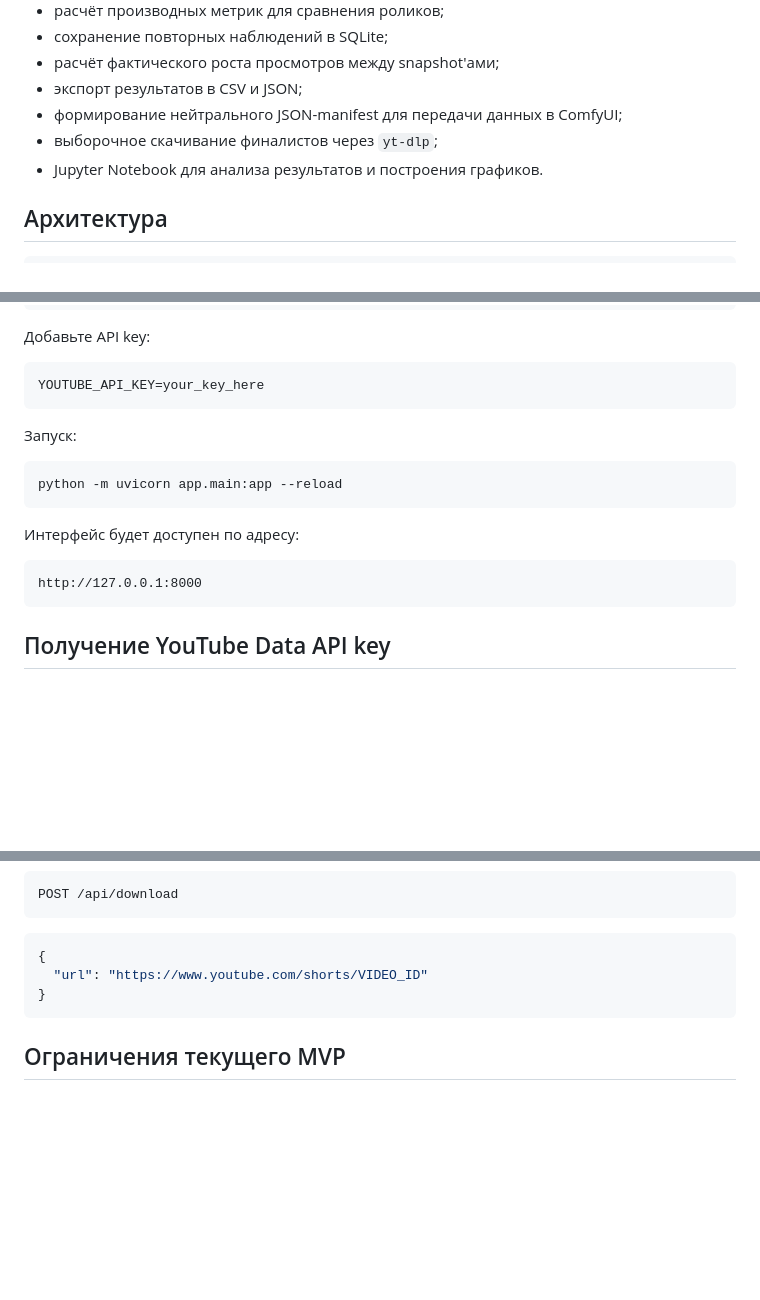
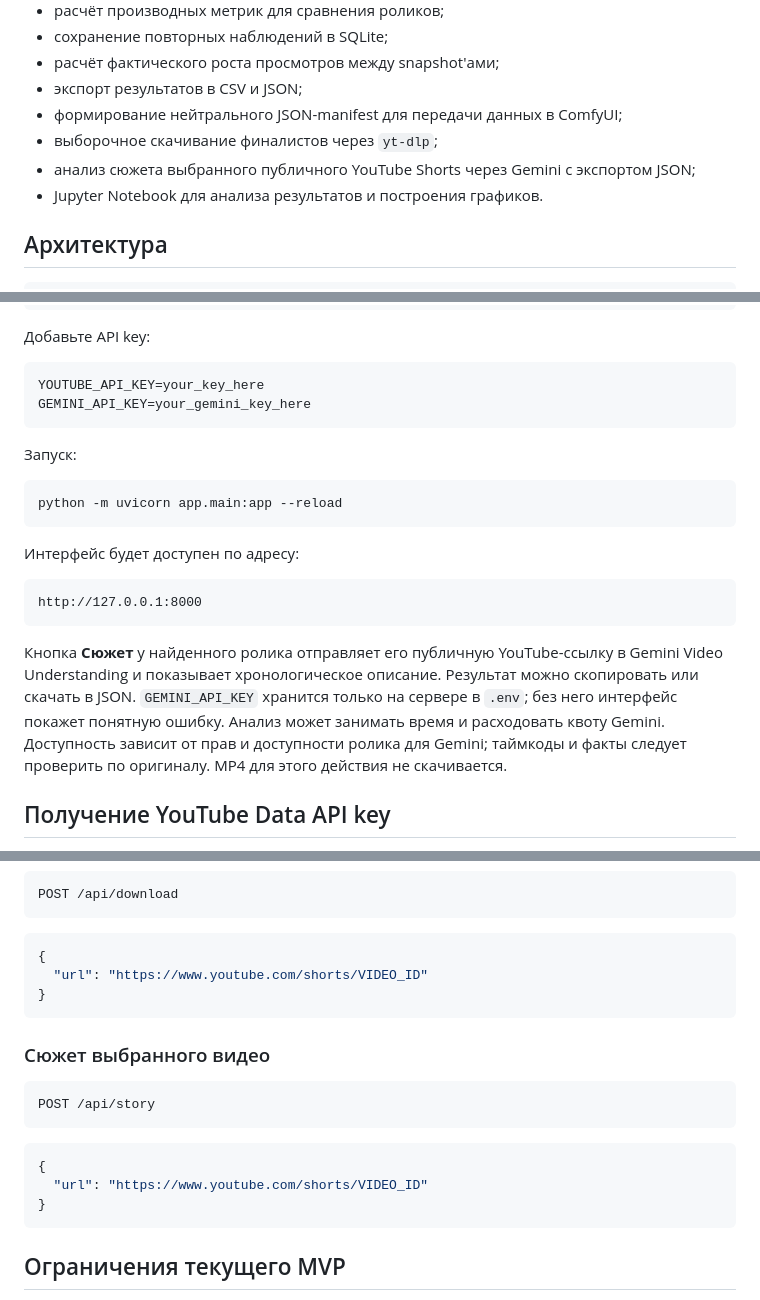
Before and after one commit to JellyfishKa/confac-ut-shorts-scrapping, a Markdown page: README.md, 3 parts joined by grey strips. Rendered like a GitHub page; blank space fills up the shorter version.

Commit message:
docs: explain story analysis setup and limits
Document the Gemini key, the new Story action and API endpoint, JSON handoff, and the need to review generated facts and timestamps against the source video.

````diff
--- a/README.md
+++ b/README.md
@@ -15,6 +15,7 @@ Metadata-first MVP для поиска, ранжирования и выборо
 - экспорт результатов в CSV и JSON;
 - формирование нейтрального JSON-manifest для передачи данных в ComfyUI;
 - выборочное скачивание финалистов через `yt-dlp`;
+- анализ сюжета выбранного публичного YouTube Shorts через Gemini с экспортом JSON;
 - Jupyter Notebook для анализа результатов и построения графиков.
 
 ## Архитектура
@@ -172,6 +173,7 @@ cp .env.example .env
 
 ```env
 YOUTUBE_API_KEY=your_key_here
+GEMINI_API_KEY=your_gemini_key_here
 ```
 
 Запуск:
@@ -185,6 +187,8 @@ python -m uvicorn app.main:app --reload
 ```text
 http://127.0.0.1:8000
 ```
+
+Кнопка **Сюжет** у найденного ролика отправляет его публичную YouTube-ссылку в Gemini Video Understanding и показывает хронологическое описание. Результат можно скопировать или скачать в JSON. `GEMINI_API_KEY` хранится только на сервере в `.env`; без него интерфейс покажет понятную ошибку. Анализ может занимать время и расходовать квоту Gemini. Доступность зависит от прав и доступности ролика для Gemini; таймкоды и факты следует проверить по оригиналу. MP4 для этого действия не скачивается.
 
 ## Получение YouTube Data API key
 
@@ -326,6 +330,18 @@ POST /api/download
 }
 ```
 
+### Сюжет выбранного видео
+
+```http
+POST /api/story
+```
+
+```json
+{
+  "url": "https://www.youtube.com/shorts/VIDEO_ID"
+}
+```
+
 ## Ограничения текущего MVP
 
 - YouTube Data API не возвращает публичный флаг `isShort`; используется фильтр длительности и `videoDuration=short` на этапе поиска.
````
